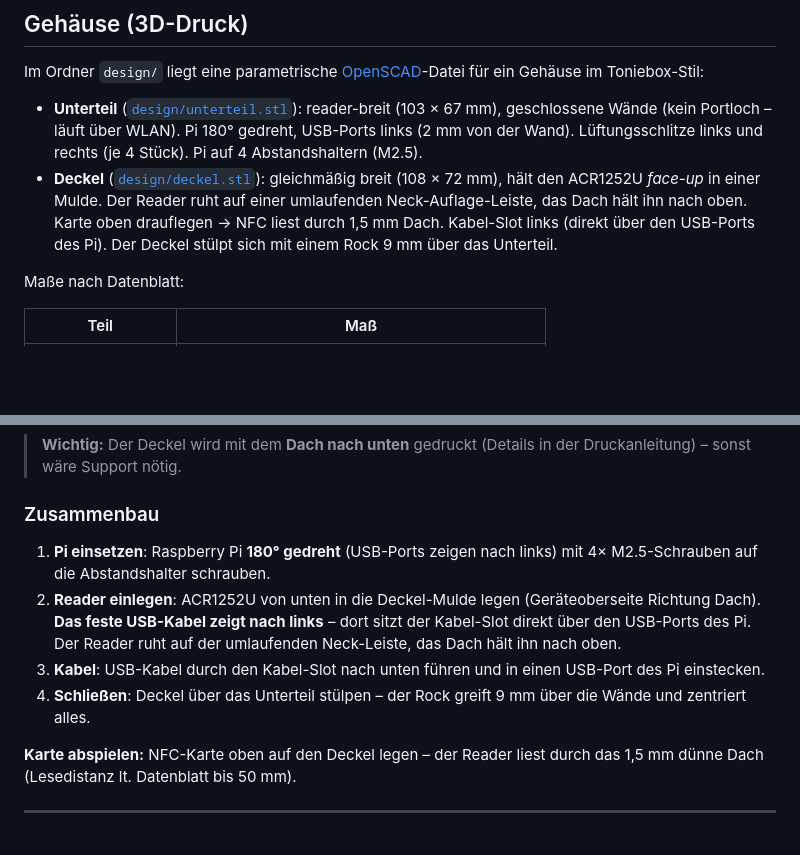
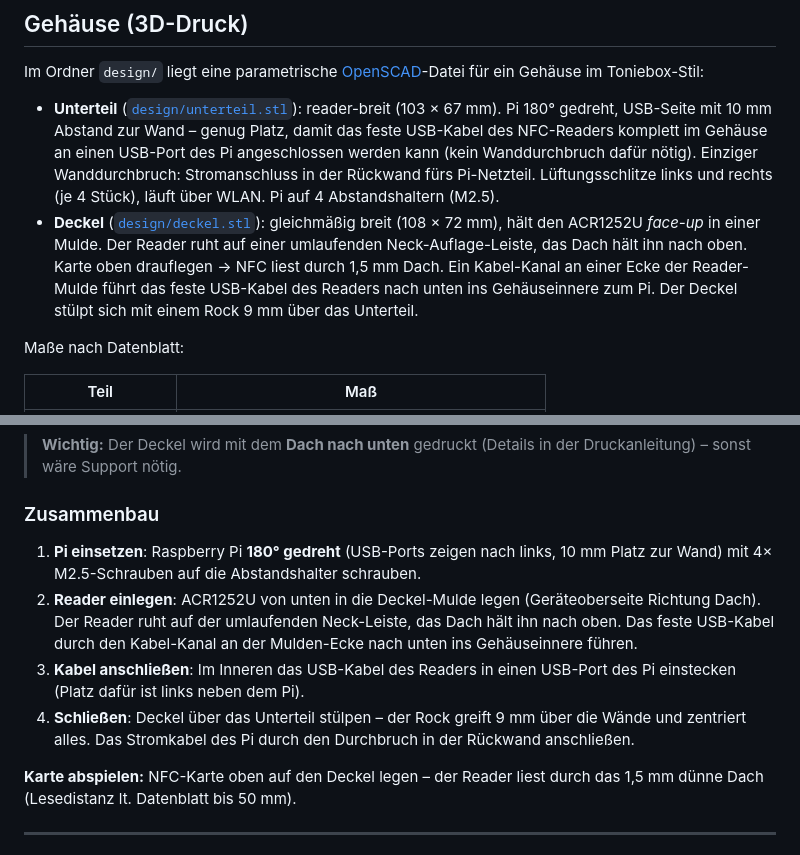
Before and after one commit to brummilab/Navidrome-NFC-Cards, a Markdown page: README.md, 2 parts joined by grey strips. GitHub-like rendering; blank space fills up the shorter version.

Commit message:
Doku an interne Kabelführung des Reader-Kabels anpassen
README und Druckanleitung beschreiben jetzt: Reader-Kabel läuft
über einen Kanal in der Deckel-Mulde komplett im Gehäuse zum
Pi-USB-Port, nur das Stromkabel nutzt den Durchbruch in der
Rückwand. USB-Seite des Pi hat jetzt 10mm statt 2mm Wandabstand.

https://claude.ai/code/session_01QHQbYzvZM3NJKVoEKvfotM

```diff
--- a/README.md
+++ b/README.md
@@ -206,8 +206,8 @@ sudo systemctl enable --now navidrome-nfc-web
 
 Im Ordner `design/` liegt eine parametrische [OpenSCAD](https://openscad.org/)-Datei für ein Gehäuse im Toniebox-Stil:
 
-- **Unterteil** ([`design/unterteil.stl`](design/unterteil.stl)): reader-breit (103 × 67 mm), geschlossene Wände (kein Portloch – läuft über WLAN). Pi 180° gedreht, USB-Ports links (2 mm von der Wand). Lüftungsschlitze links und rechts (je 4 Stück). Pi auf 4 Abstandshaltern (M2.5).
-- **Deckel** ([`design/deckel.stl`](design/deckel.stl)): gleichmäßig breit (108 × 72 mm), hält den ACR1252U *face-up* in einer Mulde. Der Reader ruht auf einer umlaufenden Neck-Auflage-Leiste, das Dach hält ihn nach oben. Karte oben drauflegen → NFC liest durch 1,5 mm Dach. Kabel-Slot links (direkt über den USB-Ports des Pi). Der Deckel stülpt sich mit einem Rock 9 mm über das Unterteil.
+- **Unterteil** ([`design/unterteil.stl`](design/unterteil.stl)): reader-breit (103 × 67 mm). Pi 180° gedreht, USB-Seite mit 10 mm Abstand zur Wand – genug Platz, damit das feste USB-Kabel des NFC-Readers komplett im Gehäuse an einen USB-Port des Pi angeschlossen werden kann (kein Wanddurchbruch dafür nötig). Einziger Wanddurchbruch: Stromanschluss in der Rückwand fürs Pi-Netzteil. Lüftungsschlitze links und rechts (je 4 Stück), läuft über WLAN. Pi auf 4 Abstandshaltern (M2.5).
+- **Deckel** ([`design/deckel.stl`](design/deckel.stl)): gleichmäßig breit (108 × 72 mm), hält den ACR1252U *face-up* in einer Mulde. Der Reader ruht auf einer umlaufenden Neck-Auflage-Leiste, das Dach hält ihn nach oben. Karte oben drauflegen → NFC liest durch 1,5 mm Dach. Ein Kabel-Kanal an einer Ecke der Reader-Mulde führt das feste USB-Kabel des Readers nach unten ins Gehäuseinnere zum Pi. Der Deckel stülpt sich mit einem Rock 9 mm über das Unterteil.
 
 Maße nach Datenblatt:
 
@@ -230,10 +230,10 @@ Maße nach Datenblatt:
 
 ### Zusammenbau
 
-1. **Pi einsetzen**: Raspberry Pi **180° gedreht** (USB-Ports zeigen nach links) mit 4× M2.5-Schrauben auf die Abstandshalter schrauben.
-2. **Reader einlegen**: ACR1252U von unten in die Deckel-Mulde legen (Geräteoberseite Richtung Dach). **Das feste USB-Kabel zeigt nach links** – dort sitzt der Kabel-Slot direkt über den USB-Ports des Pi. Der Reader ruht auf der umlaufenden Neck-Leiste, das Dach hält ihn nach oben.
-3. **Kabel**: USB-Kabel durch den Kabel-Slot nach unten führen und in einen USB-Port des Pi einstecken.
-4. **Schließen**: Deckel über das Unterteil stülpen – der Rock greift 9 mm über die Wände und zentriert alles.
+1. **Pi einsetzen**: Raspberry Pi **180° gedreht** (USB-Ports zeigen nach links, 10 mm Platz zur Wand) mit 4× M2.5-Schrauben auf die Abstandshalter schrauben.
+2. **Reader einlegen**: ACR1252U von unten in die Deckel-Mulde legen (Geräteoberseite Richtung Dach). Der Reader ruht auf der umlaufenden Neck-Leiste, das Dach hält ihn nach oben. Das feste USB-Kabel durch den Kabel-Kanal an der Mulden-Ecke nach unten ins Gehäuseinnere führen.
+3. **Kabel anschließen**: Im Inneren das USB-Kabel des Readers in einen USB-Port des Pi einstecken (Platz dafür ist links neben dem Pi).
+4. **Schließen**: Deckel über das Unterteil stülpen – der Rock greift 9 mm über die Wände und zentriert alles. Das Stromkabel des Pi durch den Durchbruch in der Rückwand anschließen.
 
 **Karte abspielen:** NFC-Karte oben auf den Deckel legen – der Reader liest durch das 1,5 mm dünne Dach (Lesedistanz lt. Datenblatt bis 50 mm).
 
```
Also changed, not shown: design/DRUCKANLEITUNG.md (+3 -2 lines).
